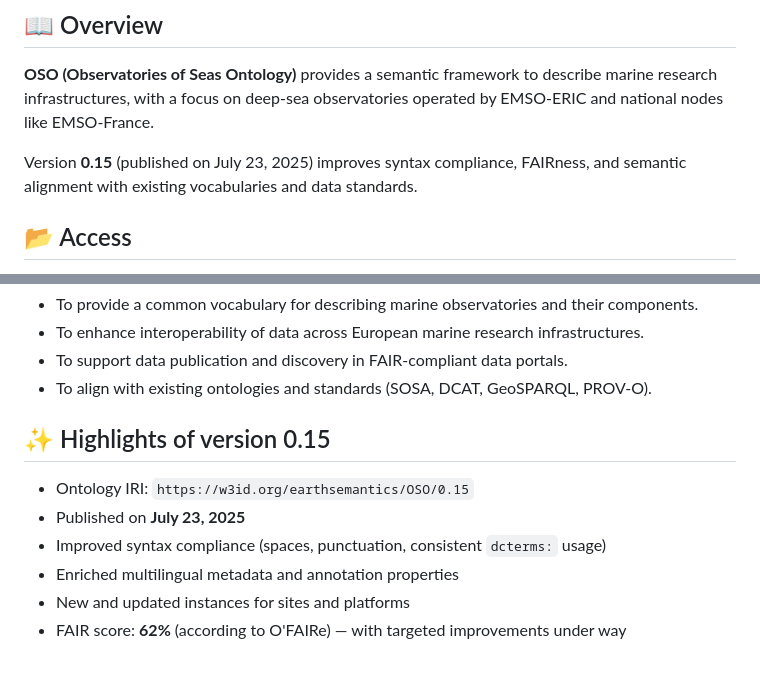
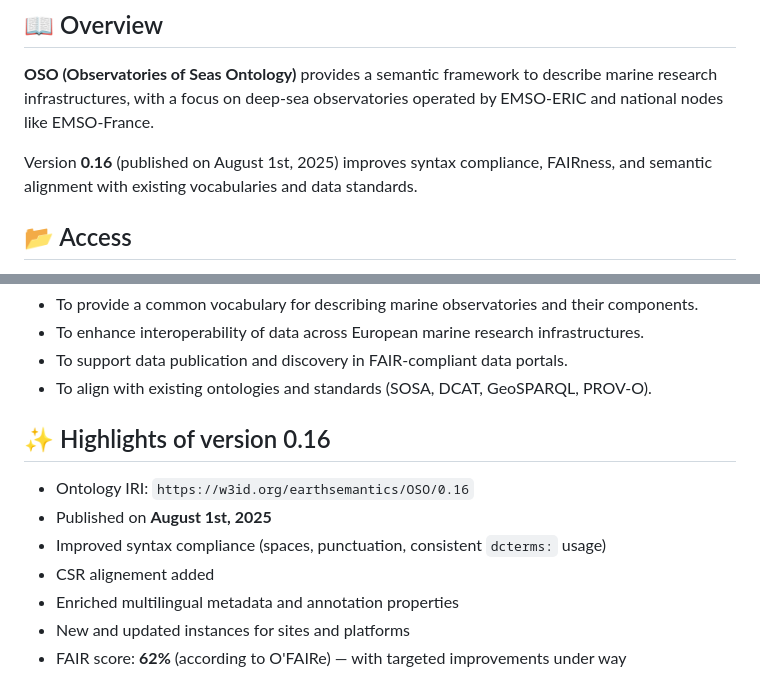
Before and after one commit to emso-eric/oso-ontology, a Markdown page: README.md, 2 parts joined by grey strips. GitHub-like rendering.

```diff
--- a/README.md
+++ b/README.md
@@ -4,7 +4,7 @@
 
 **OSO (Observatories of Seas Ontology)** provides a semantic framework to describe marine research infrastructures, with a focus on deep-sea observatories operated by EMSO-ERIC and national nodes like EMSO-France.
 
-Version **0.15** (published on July 23, 2025) improves syntax compliance, FAIRness, and semantic alignment with existing vocabularies and data standards.
+Version **0.16** (published on August 1st, 2025) improves syntax compliance, FAIRness, and semantic alignment with existing vocabularies and data standards.
 
 ## 📂 Access
 
@@ -19,11 +19,12 @@ Version **0.15** (published on July 23, 2025) improves syntax compliance, FAIRne
 - To support data publication and discovery in FAIR-compliant data portals.
 - To align with existing ontologies and standards (SOSA, DCAT, GeoSPARQL, PROV-O).
 
-## ✨ Highlights of version 0.15
+## ✨ Highlights of version 0.16
 
-- Ontology IRI: `https://w3id.org/earthsemantics/OSO/0.15`
-- Published on **July 23, 2025**
+- Ontology IRI: `https://w3id.org/earthsemantics/OSO/0.16`
+- Published on **August 1st, 2025**
 - Improved syntax compliance (spaces, punctuation, consistent `dcterms:` usage)
+- CSR alignement added
 - Enriched multilingual metadata and annotation properties
 - New and updated instances for sites and platforms
 - FAIR score: **62%** (according to O'FAIRe) — with targeted improvements under way
```
